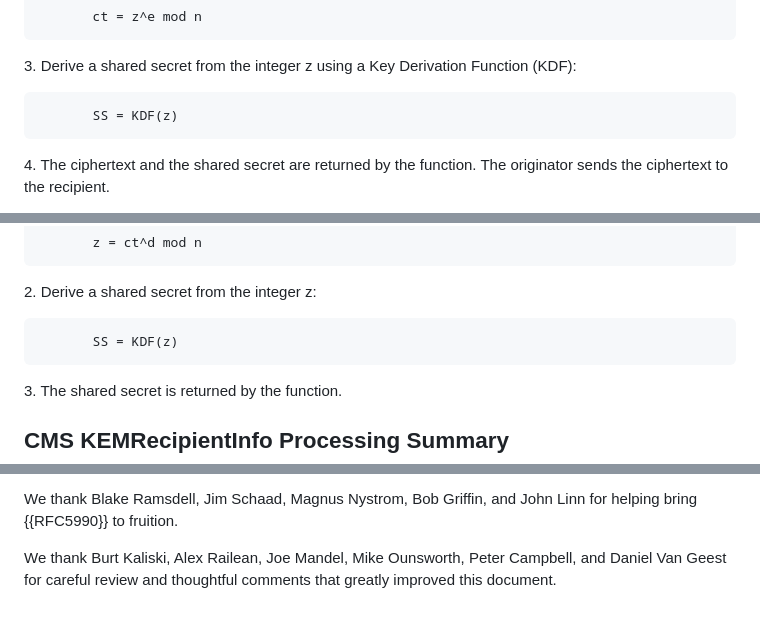
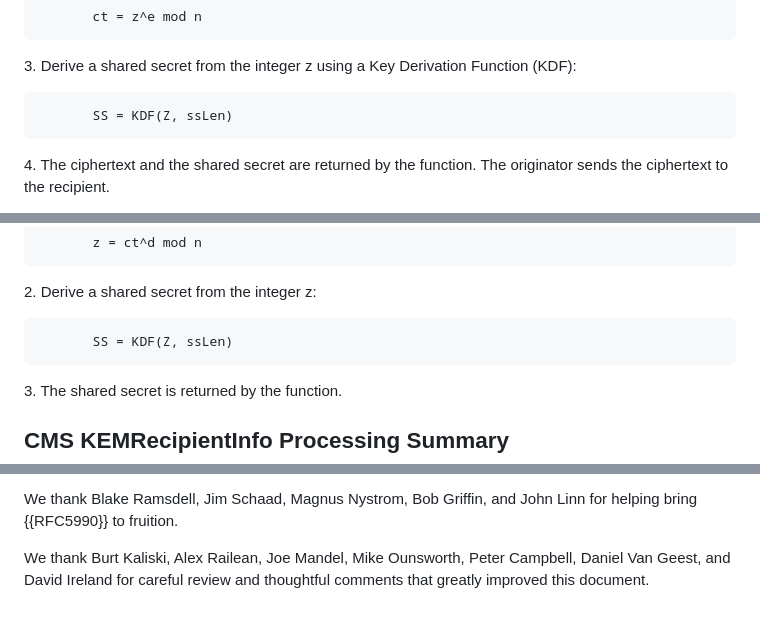
Before and after one commit to lamps-wg/rfc5990bis, a Markdown page: draft-ietf-lamps-rfc5990bis.md, 3 parts joined by grey strips. GitHub-like rendering.

Commit message:
KDF updates
Addressing David Ireland's comments.

```diff
--- a/draft-ietf-lamps-rfc5990bis.md
+++ b/draft-ietf-lamps-rfc5990bis.md
@@ -227,7 +227,7 @@ as follows:
 3\. Derive a shared secret from the integer z using a Key Derivation Function (KDF):
 
 ~~~
-       SS = KDF(z)
+       SS = KDF(Z, ssLen)
 ~~~
 
 >
@@ -251,7 +251,7 @@ to obtain the random integer z:
 2\. Derive a shared secret from the integer z:
 
 ~~~
-       SS = KDF(z)
+       SS = KDF(Z, ssLen)
 ~~~
 
 3\. The shared secret is returned by the function.
@@ -1537,6 +1537,7 @@ Burt Kaliski,
 Alex Railean,
 Joe Mandel,
 Mike Ounsworth,
-Peter Campbell, and
-Daniel Van Geest
+Peter Campbell,
+Daniel Van Geest, and
+David Ireland
 for careful review and thoughtful comments that greatly improved this document.
```
Also changed, not shown: other parts of draft-ietf-lamps-rfc5990bis.md (+2 -2 lines).
